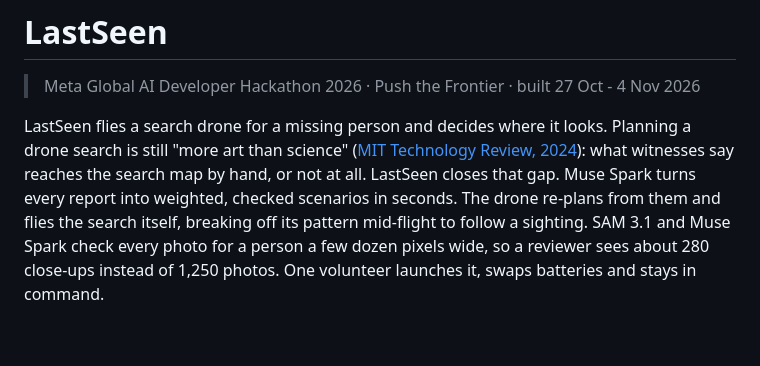
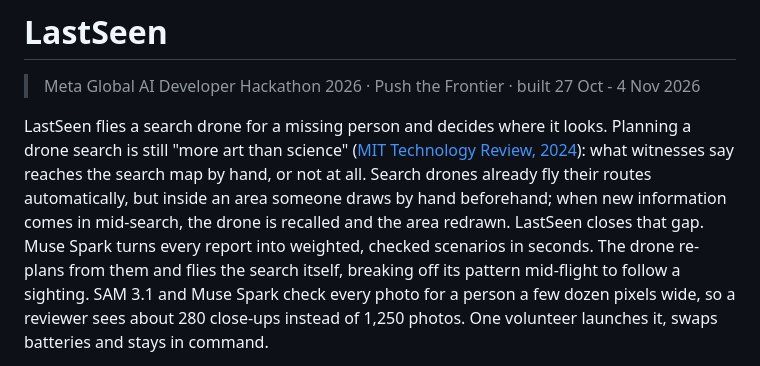
Before and after one commit to h-a-forster/lastseen, a Markdown page: README.md, the part around the change. Rendered like a GitHub page; blank space fills up the shorter version.

Commit message:
README: say how drone searches handle new information today (#45)

```diff
--- a/README.md
+++ b/README.md
@@ -5,8 +5,10 @@
 LastSeen flies a search drone for a missing person and decides where it looks. Planning a drone search is still
 "more art than science"
 ([MIT Technology Review, 2024](https://www.technologyreview.com/2024/05/30/1092988/ai-directed-drones-could-help-find-lost-hikers-faster/)):
-what witnesses say reaches the search map by hand, or not at all. LastSeen closes that gap. Muse Spark turns every
-report into weighted, checked scenarios in seconds. The drone re-plans from them and flies the search itself,
+what witnesses say reaches the search map by hand, or not at all. Search drones already fly their routes
+automatically, but inside an area someone draws by hand beforehand; when new information comes in mid-search, the
+drone is recalled and the area redrawn. LastSeen closes that gap. Muse Spark turns every report into weighted, checked
+scenarios in seconds. The drone re-plans from them and flies the search itself,
 breaking off its pattern mid-flight to follow a sighting. SAM 3.1 and Muse Spark check every photo for a person a few
 dozen pixels wide, so a reviewer sees about 280 close-ups instead of 1,250 photos. One volunteer launches it, swaps
 batteries and stays in command.
```
